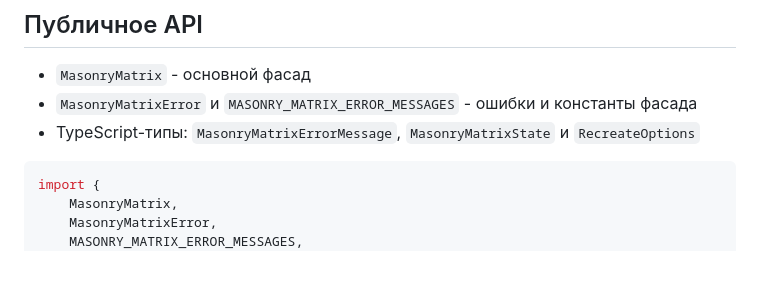
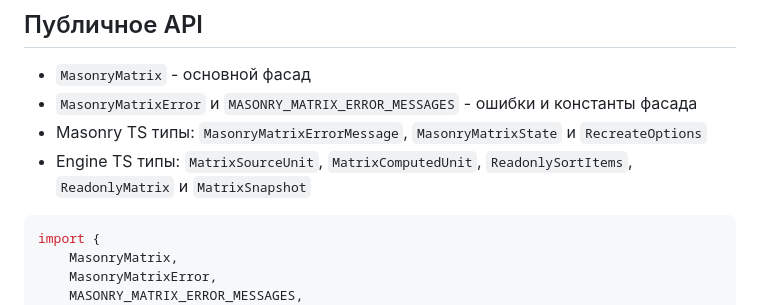
Before and after one commit to steelWinds/masonry-blade, a Markdown page: README.ru.md, the part around the change. GitHub-like rendering; blank space fills up the shorter version.

Commit message:
chore: update ts types notes

````diff
--- a/README.ru.md
+++ b/README.ru.md
@@ -47,7 +47,8 @@ pnpm add masonry-blade
 
 - `MasonryMatrix` - основной фасад
 - `MasonryMatrixError` и `MASONRY_MATRIX_ERROR_MESSAGES` - ошибки и константы фасада
-- TypeScript-типы: `MasonryMatrixErrorMessage`, `MasonryMatrixState` и `RecreateOptions`
+- Masonry TS типы: `MasonryMatrixErrorMessage`, `MasonryMatrixState` и `RecreateOptions`
+- Engine TS типы: `MatrixSourceUnit`, `MatrixComputedUnit`, `ReadonlySortItems`, `ReadonlyMatrix` и `MatrixSnapshot`
 
 ```ts
 import {
````
Also changed, not shown: README.md (+2 -1 lines).
